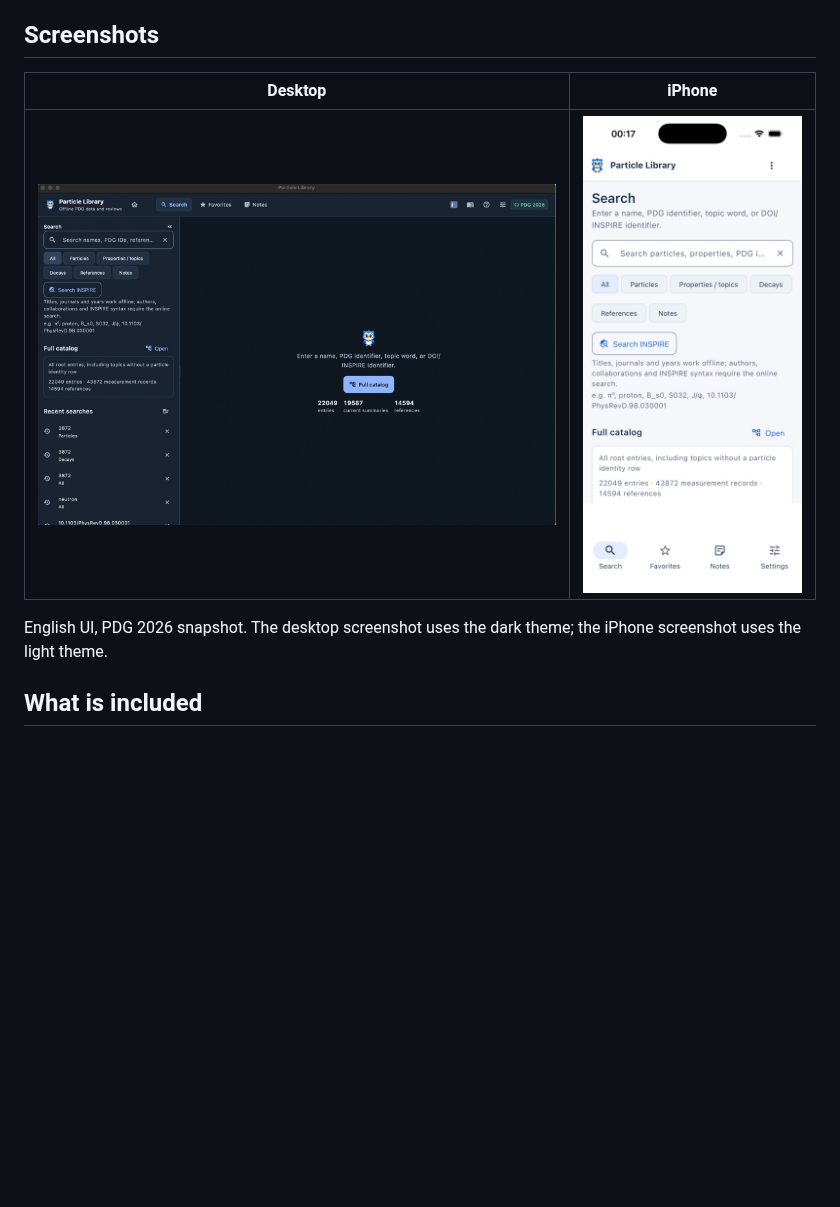
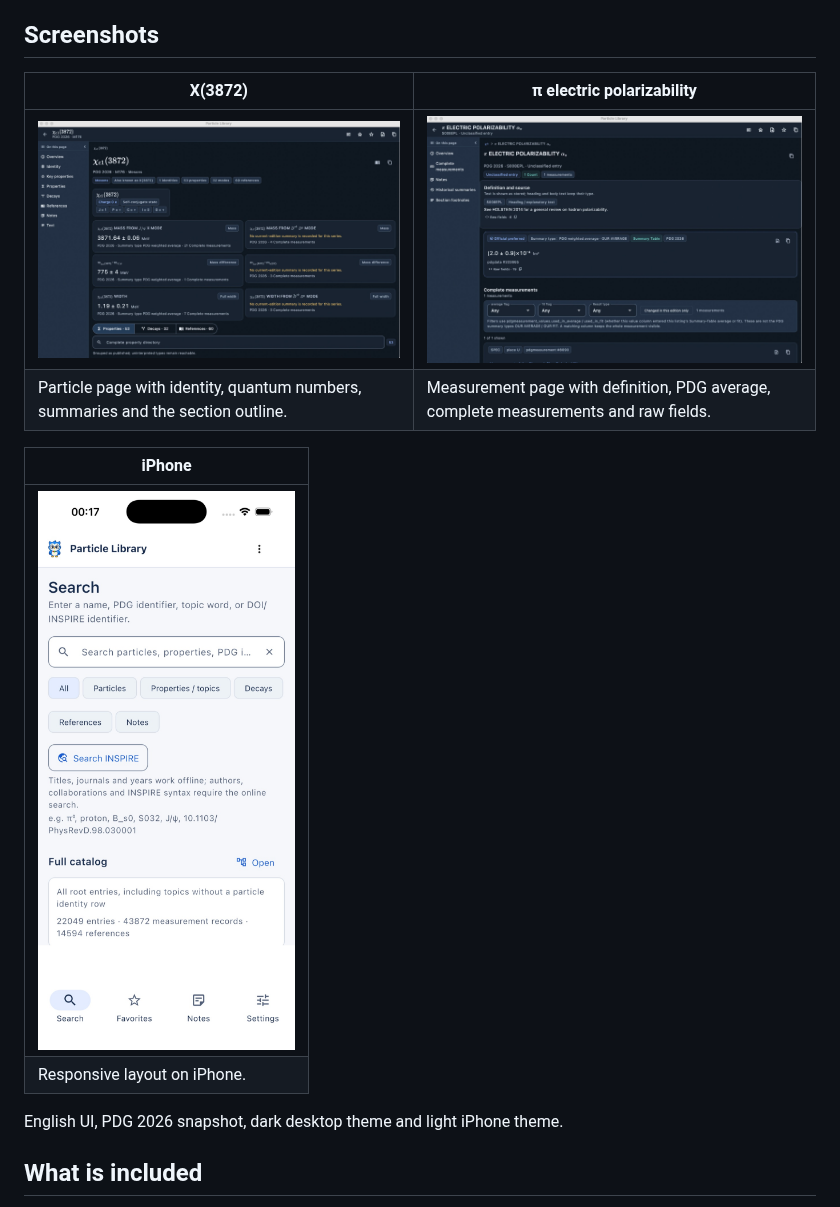
Before and after one commit to chensuhandsome/Particle-Library-windows, a Markdown page: README.md, the part around the change. Drawn GitHub-style; pictures changed too: docs/assets/screenshots/desktop-polarizability.jpg (added), docs/assets/screenshots/desktop-search.jpg (deleted), docs/assets/screenshots/desktop-x3872.jpg (added); blank space fills up the shorter version.

```diff
--- a/README.md
+++ b/README.md
@@ -19,12 +19,17 @@ The app is written in Flutter and currently targets **macOS (universal)** and
 
 ## Screenshots
 
-| Desktop | iPhone |
+| X(3872) | π electric polarizability |
 | --- | --- |
-| <img src="docs/assets/screenshots/desktop-search.jpg" alt="Desktop search in dark mode" width="620"> | <img src="docs/assets/screenshots/iphone-search.jpg" alt="iPhone search in light mode" width="260"> |
+| <img src="docs/assets/screenshots/desktop-x3872.jpg" alt="X(3872) particle page" width="640"> | <img src="docs/assets/screenshots/desktop-polarizability.jpg" alt="Pion electric polarizability measurement page" width="640"> |
+| Particle page with identity, quantum numbers, summaries and the section outline. | Measurement page with definition, PDG average, complete measurements and raw fields. |
 
-English UI, PDG 2026 snapshot. The desktop screenshot uses the dark theme; the
-iPhone screenshot uses the light theme.
+| iPhone |
+| --- |
+| <img src="docs/assets/screenshots/iphone-search.jpg" alt="Particle Library search on iPhone" width="300"> |
+| Responsive layout on iPhone. |
+
+English UI, PDG 2026 snapshot, dark desktop theme and light iPhone theme.
 
 ## What is included
 
```
Also changed, not shown: README.zh-CN.md (+9 -3 lines), 5 other files.
